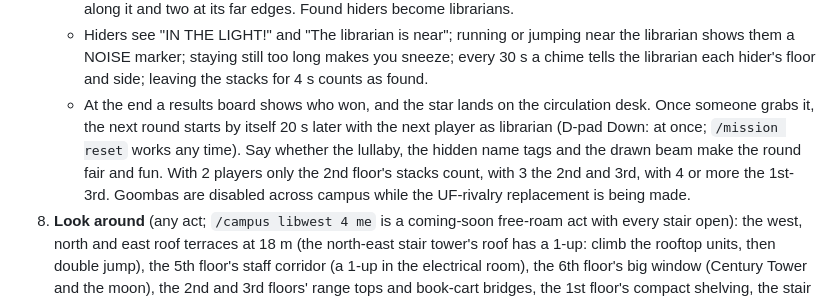
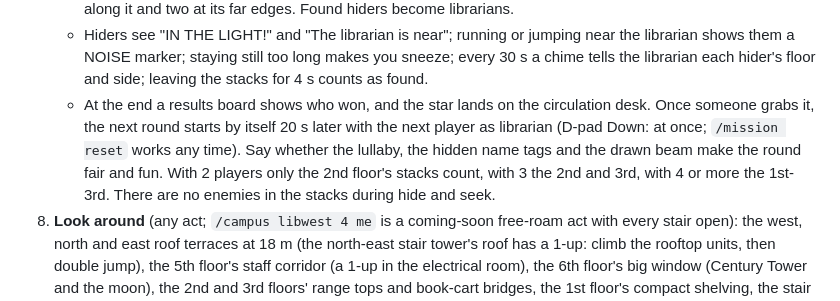
Before and after one commit to Raamia/GatorCampus64, a Markdown page: README.md, the part around the change. GitHub-like rendering.

Commit message:
Drop the stale Goomba note from the README
Co-Authored-By: Claude Opus 5.5 <noreply@anthropic.com>

```diff
--- a/README.md
+++ b/README.md
@@ -188,7 +188,7 @@ The second indoor stage: Library West at night, six floors 6 m apart (real: abou
    - One player is tonight's night librarian: placed at the 2nd floor's circulation desk, frozen with a dark screen while counting down 25 s (30 s with 3+ players). The others start in the corridors into the stacks: hide. The music turns to the quiet piranha-plant lullaby, and **nobody's name tag shows** while the round runs (they would give the hiders away through the shelves). A hider who wanders out of the round's stacks while hiding sees "OUT OF BOUNDS" and a marker back.
    - "READY OR NOT!": the librarian (metal, with a red lantern flame over the head) hunts for 120 s (150 s with 3+ players). Touch a hider, or keep them in your lantern beam (about 6 m ahead, 3 m if they crouch) for half a second ("SPOTTED n%"); bookshelves block the beam. Everyone sees the beam as five sparkles: three along it and two at its far edges. Found hiders become librarians.
    - Hiders see "IN THE LIGHT!" and "The librarian is near"; running or jumping near the librarian shows them a NOISE marker; staying still too long makes you sneeze; every 30 s a chime tells the librarian each hider's floor and side; leaving the stacks for 4 s counts as found.
-   - At the end a results board shows who won, and the star lands on the circulation desk. Once someone grabs it, the next round starts by itself 20 s later with the next player as librarian (D-pad Down: at once; `/mission reset` works any time). Say whether the lullaby, the hidden name tags and the drawn beam make the round fair and fun. With 2 players only the 2nd floor's stacks count, with 3 the 2nd and 3rd, with 4 or more the 1st-3rd. Goombas are disabled across campus while the UF-rivalry replacement is being made.
+   - At the end a results board shows who won, and the star lands on the circulation desk. Once someone grabs it, the next round starts by itself 20 s later with the next player as librarian (D-pad Down: at once; `/mission reset` works any time). Say whether the lullaby, the hidden name tags and the drawn beam make the round fair and fun. With 2 players only the 2nd floor's stacks count, with 3 the 2nd and 3rd, with 4 or more the 1st-3rd. There are no enemies in the stacks during hide and seek.
 8. **Look around** (any act; `/campus libwest 4 me` is a coming-soon free-roam act with every stair open): the west, north and east roof terraces at 18 m (the north-east stair tower's roof has a 1-up: climb the rooftop units, then double jump), the 5th floor's staff corridor (a 1-up in the electrical room), the 6th floor's big window (Century Tower and the moon), the 2nd and 3rd floors' range tops and book-cart bridges, the 1st floor's compact shelving, the stair landings' view of the Plaza. The lobby is closed off from the 1st-floor stacks (you reach those from the 2nd floor, or by dropping down the elevator shaft). It is finals week: open laptops glow on about a third of the study seats, energy-drink cans stand about, and eight students are asleep on their desks (the café, the 3rd floor's Neuharth room, the 6th floor's reading tables): say whether they read as students. Say where the camera feels cramped. Ambient coins and enemies are absent from this map; the 100-coin star is unavailable. Losing all your health throws you out of the Library West door with −1 life.
 9. **Shared acts**: in act 1 both of you see the ladders in the same place (each of you is chased by your own Boos); in act 2 you race each other and see each other's cup.
 
```
